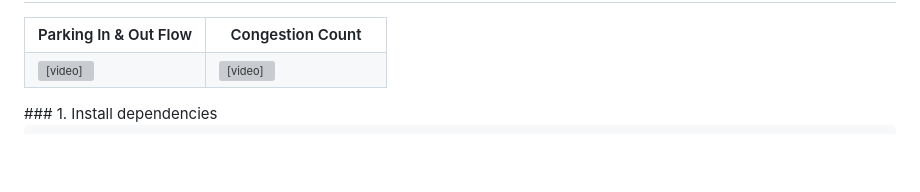
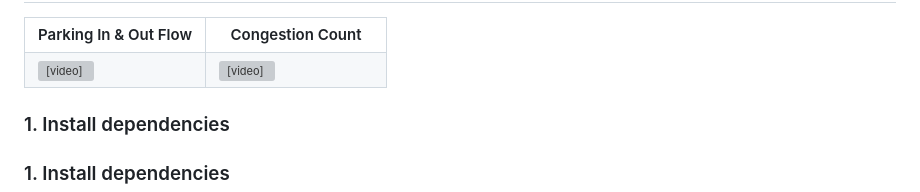
Before and after one commit to PiyushVIT346/Kumbh-transport-, a Markdown page: README.md, the part around the change. Rendered like a GitHub page; blank space fills up the shorter version; grey boxes are pictures that could not be loaded.

````diff
--- a/README.md
+++ b/README.md
@@ -54,6 +54,11 @@ ujjain_mahakumbh/
     </td>
   </tr>
 </table>
+
+
+### 1. Install dependencies
+
+
 ### 1. Install dependencies
 
 ```bash
````
